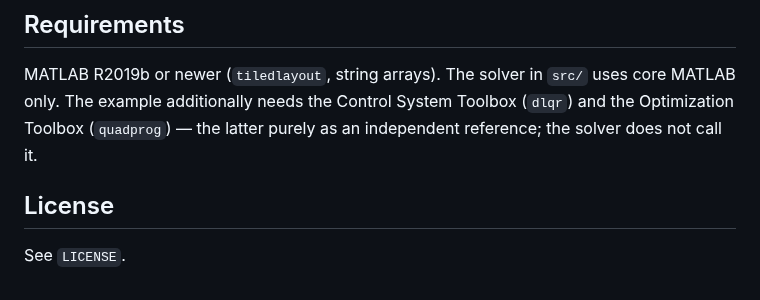
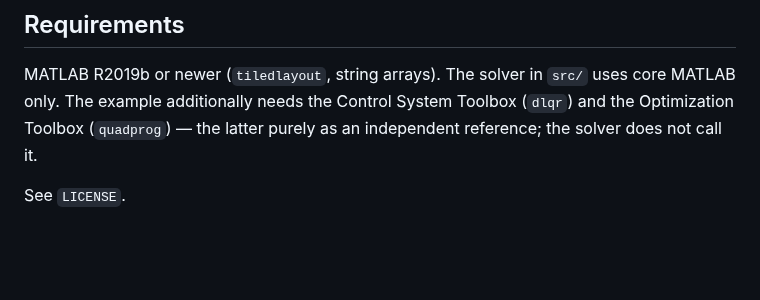
Before and after one commit to HSaleki/Semi-disitributed-Optimization-method-for-MPC, a Markdown page: Matlab/README.md, the part around the change. Drawn GitHub-style; blank space fills up the shorter version.

```diff
--- a/Matlab/README.md
+++ b/Matlab/README.md
@@ -150,6 +150,4 @@ only. The example additionally needs the Control System Toolbox (`dlqr`) and the
 Toolbox (`quadprog`) — the latter purely as an independent reference; the solver does not call it.
 
 
-## License
-
 See `LICENSE`.
```
